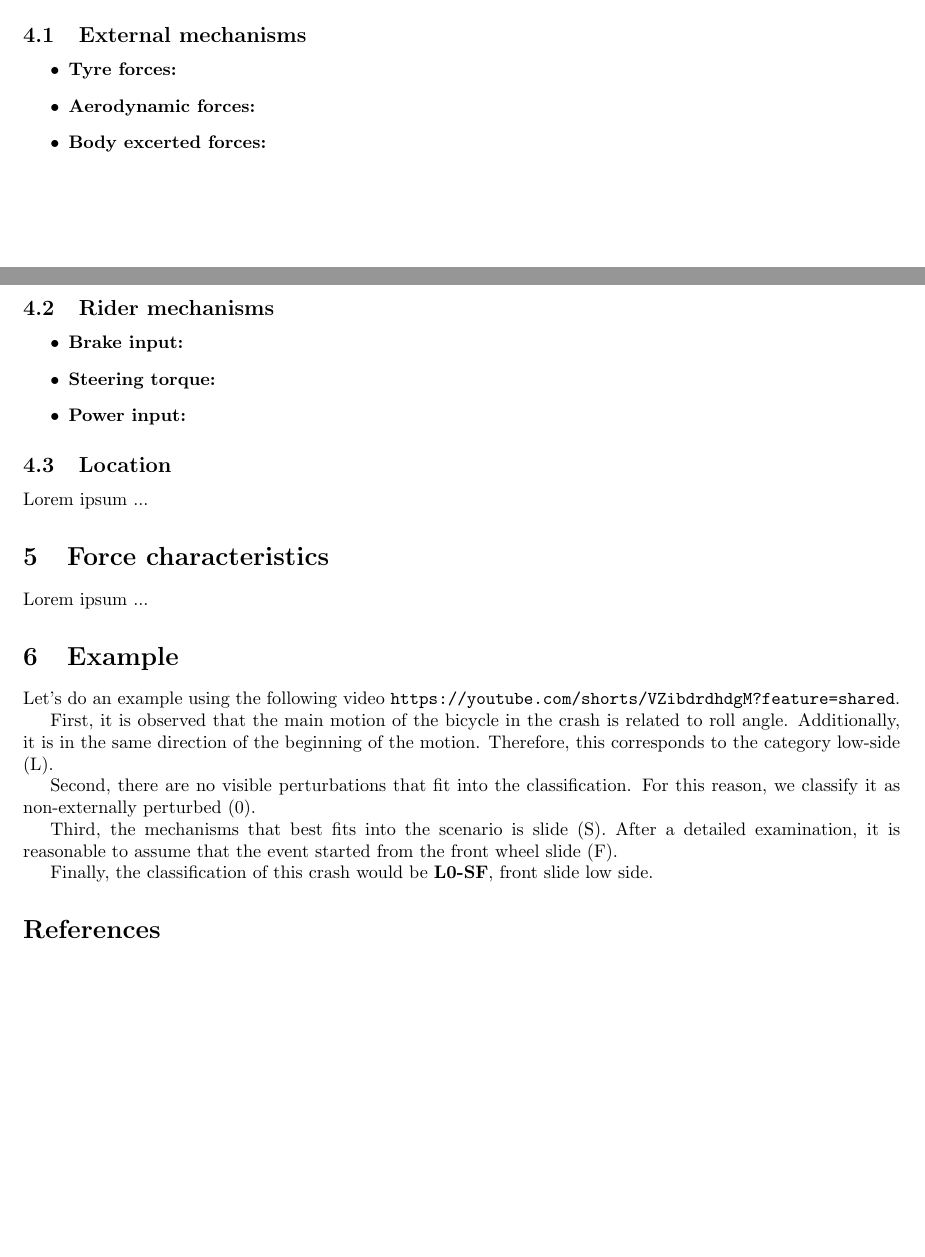
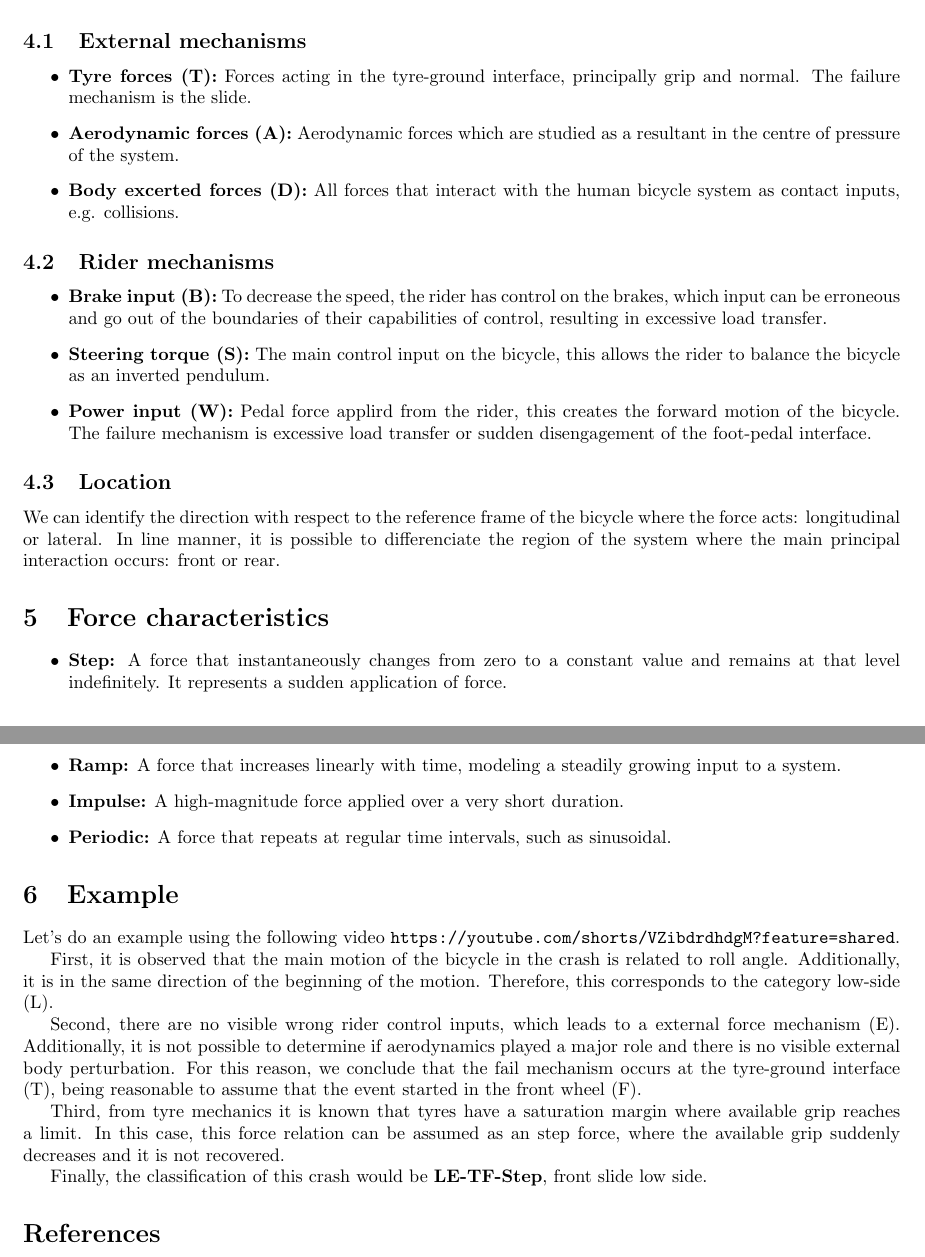
Before and after one commit to Eimolgon/Drafts, a LaTeX document (crash-class/classification-guide.tex): two parts of pages 2 and 3 of 3 before the commit and two parts of pages 3 and 4 of 4 after it, joined at a grey line, cut so that both start at the same text, the shorter picture padded with empty space. Compiled offline with pdfLaTeX.

Commit message:
Update guide

```diff
--- a/crash-class/classification-guide.tex
+++ b/crash-class/classification-guide.tex
@@ -88,24 +93,35 @@ This category refers to the forces excerted on the human-bicycle system, where w
 \subsection{External mechanisms}
 \begin{itemize}
-    \item \textbf{Tyre forces:}
-    \item \textbf{Aerodynamic forces:}
-    \item \textbf{Body excerted forces:}
+    \item \textbf{Tyre forces (T):} Forces acting in the tyre-ground interface, principally grip and normal. The failure mechanism is the slide.
+    \item \textbf{Aerodynamic forces (A):} Aerodynamic forces which are studied as a resultant in the centre of pressure of the system.
+    \item \textbf{Body excerted forces (D):} All forces that interact with the human bicycle system as contact inputs, e.g. collisions.
 \end{itemize}
 
 \subsection{Rider mechanisms}
 \begin{itemize}
-    \item \textbf{Brake input:}
-    \item \textbf{Steering torque:}
-    \item \textbf{Power input:}
+    \item \textbf{Brake input (B):} To decrease the speed, the rider has control on the brakes, which input can be erroneous and go out of the boundaries of their capabilities of control, resulting in excessive load transfer.
+    \item \textbf{Steering torque (S):} The main control input on the bicycle, this allows the rider to balance the bicycle as an inverted pendulum.
+    \item \textbf{Power input (W):} Pedal force applird from the rider, this creates the forward motion of the bicycle.
+        %
+        The failure mechanism is excessive load transfer or sudden disengagement of the foot-pedal interface.
 \end{itemize}
 
 \subsection{Location}
 
-Lorem ipsum ...
+We can identify the direction with respect to the reference frame of the bicycle where the force acts: longitudinal or lateral.
+%
+In line manner, it is possible to differenciate the region of the system where the main principal interaction occurs: front or rear.
 
 \section{Force characteristics}
 
-Lorem ipsum ...
+
+\begin{itemize}
+    \item \textbf{Step:} A force that instantaneously changes from zero to a constant value and remains at that level indefinitely. It represents a sudden application of force.
+    \item \textbf{Ramp:} A force that increases linearly with time, modeling a steadily growing input to a system.
+    \item \textbf{Impulse:} A high-magnitude force applied over a very short duration.
+    \item \textbf{Periodic:} A force that repeats at regular time intervals, such as sinusoidal.
+\end{itemize}
+
 
 \section{Example}
 
@@ -118,17 +134,19 @@ Additionally, it is in the same direction of the beginning of the motion.
 Therefore, this corresponds to the category low-side (L).
 
 
-Second, there are no visible perturbations that fit into the classification.
+Second, there are no visible wrong rider control inputs, which leads to a external force mechanism (E).
 %
-For this reason, we classify it as non-externally perturbed (0).
+Additionally, it is not possible to determine if aerodynamics played a major role and there is no visible external body perturbation.
+%
+For this reason, we conclude that the fail mechanism occurs at the tyre-ground interface (T), being reasonable to assume that the event started in the front wheel (F).
 
 
-Third, the mechanisms that best fits into the scenario is slide (S).
+Third, from tyre mechanics it is known that tyres have a saturation margin where available grip reaches a limit.
 %
-After a detailed examination, it is reasonable to assume that the event started from the front wheel slide (F).
+In this case, this force relation can be assumed as an step force, where the available grip suddenly decreases and it is not recovered.
 
 
-Finally, the classification of this crash would be \textbf{L0-SF}, front slide low side.
+Finally, the classification of this crash would be \textbf{LE-TF-Step}, front slide low side.
 
 \begin{thebibliography}{9}
 
```
Also changed, not shown: crash-class/classification-guide.pdf, crash-class/classification-guide.tex (15 more changed lines).
